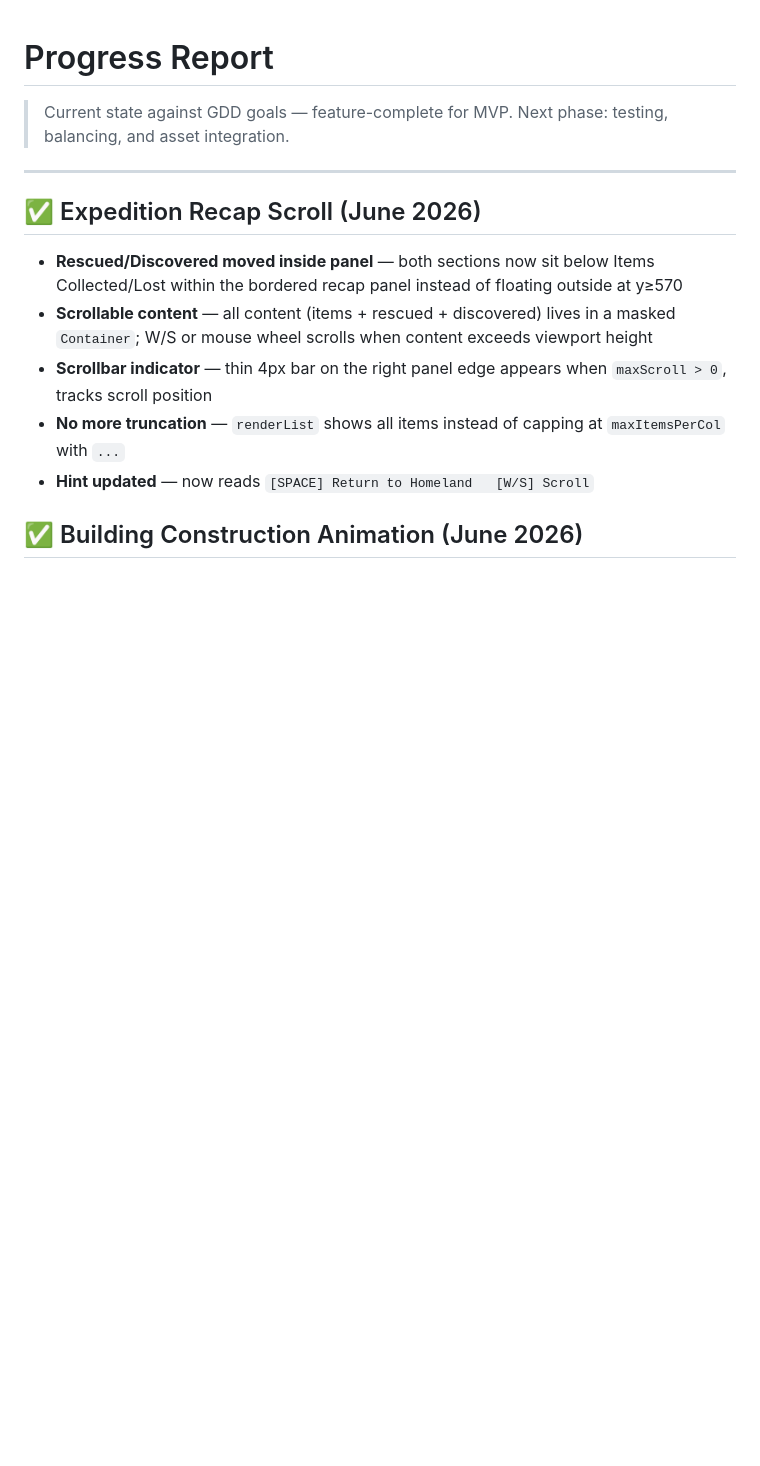
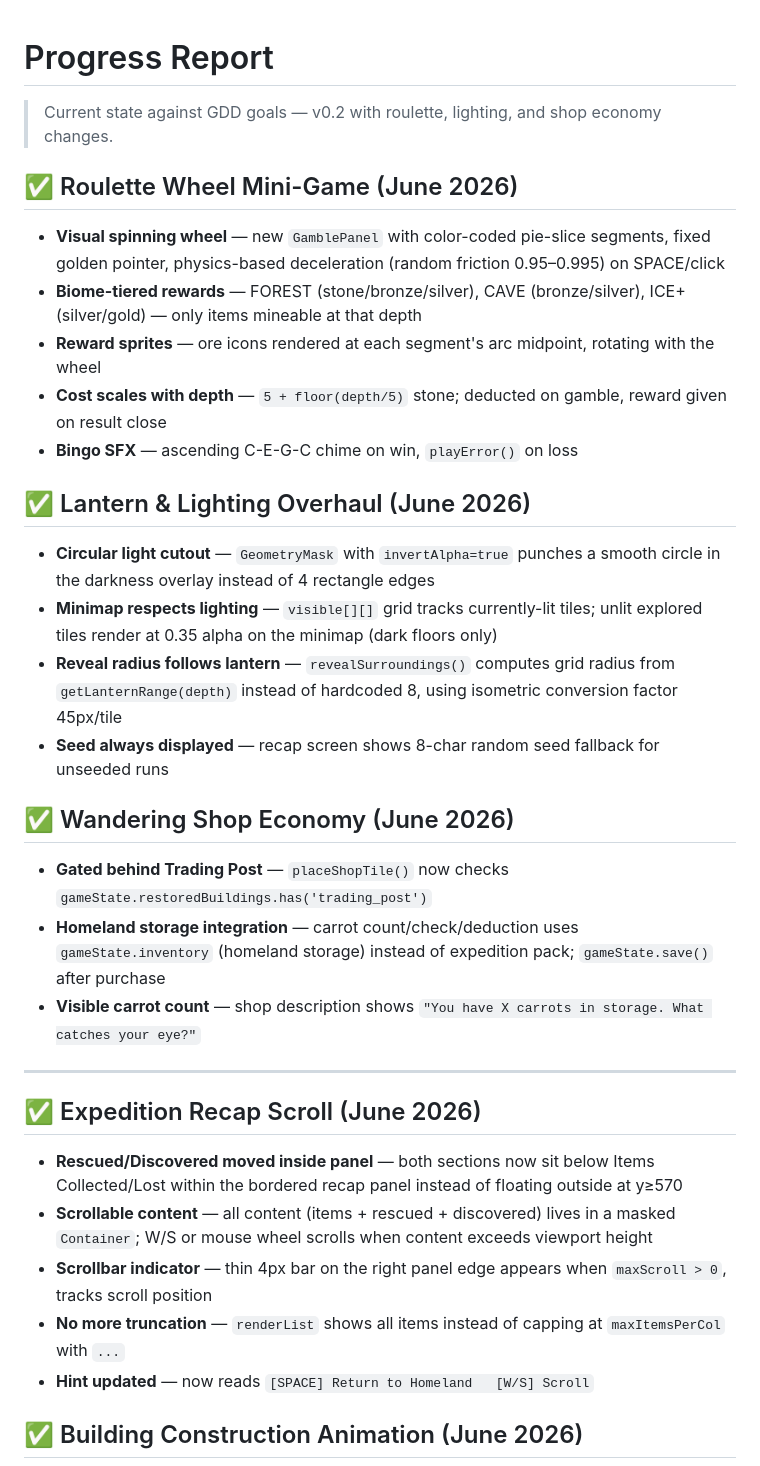
Before and after one commit to batrov/hearthburrow, a Markdown page: PROGRESS.md, the part around the change. Rendered like a GitHub page; blank space fills up the shorter version.

Commit message:
Update PROGRESS.md with roulette, lighting, and shop economy changes

```diff
--- a/PROGRESS.md
+++ b/PROGRESS.md
@@ -1,6 +1,24 @@
 # Progress Report
 
-> Current state against GDD goals — feature-complete for MVP. Next phase: testing, balancing, and asset integration.
+> Current state against GDD goals — v0.2 with roulette, lighting, and shop economy changes.
+
+## ✅ Roulette Wheel Mini-Game (June 2026)
+- **Visual spinning wheel** — new `GamblePanel` with color-coded pie-slice segments, fixed golden pointer, physics-based deceleration (random friction 0.95–0.995) on SPACE/click
+- **Biome-tiered rewards** — FOREST (stone/bronze/silver), CAVE (bronze/silver), ICE+ (silver/gold) — only items mineable at that depth
+- **Reward sprites** — ore icons rendered at each segment's arc midpoint, rotating with the wheel
+- **Cost scales with depth** — `5 + floor(depth/5)` stone; deducted on gamble, reward given on result close
+- **Bingo SFX** — ascending C-E-G-C chime on win, `playError()` on loss
+
+## ✅ Lantern & Lighting Overhaul (June 2026)
+- **Circular light cutout** — `GeometryMask` with `invertAlpha=true` punches a smooth circle in the darkness overlay instead of 4 rectangle edges
+- **Minimap respects lighting** — `visible[][]` grid tracks currently-lit tiles; unlit explored tiles render at 0.35 alpha on the minimap (dark floors only)
+- **Reveal radius follows lantern** — `revealSurroundings()` computes grid radius from `getLanternRange(depth)` instead of hardcoded 8, using isometric conversion factor 45px/tile
+- **Seed always displayed** — recap screen shows 8-char random seed fallback for unseeded runs
+
+## ✅ Wandering Shop Economy (June 2026)
+- **Gated behind Trading Post** — `placeShopTile()` now checks `gameState.restoredBuildings.has('trading_post')`
+- **Homeland storage integration** — carrot count/check/deduction uses `gameState.inventory` (homeland storage) instead of expedition pack; `gameState.save()` after purchase
+- **Visible carrot count** — shop description shows `"You have X carrots in storage. What catches your eye?"`
 
 ---
 
```
